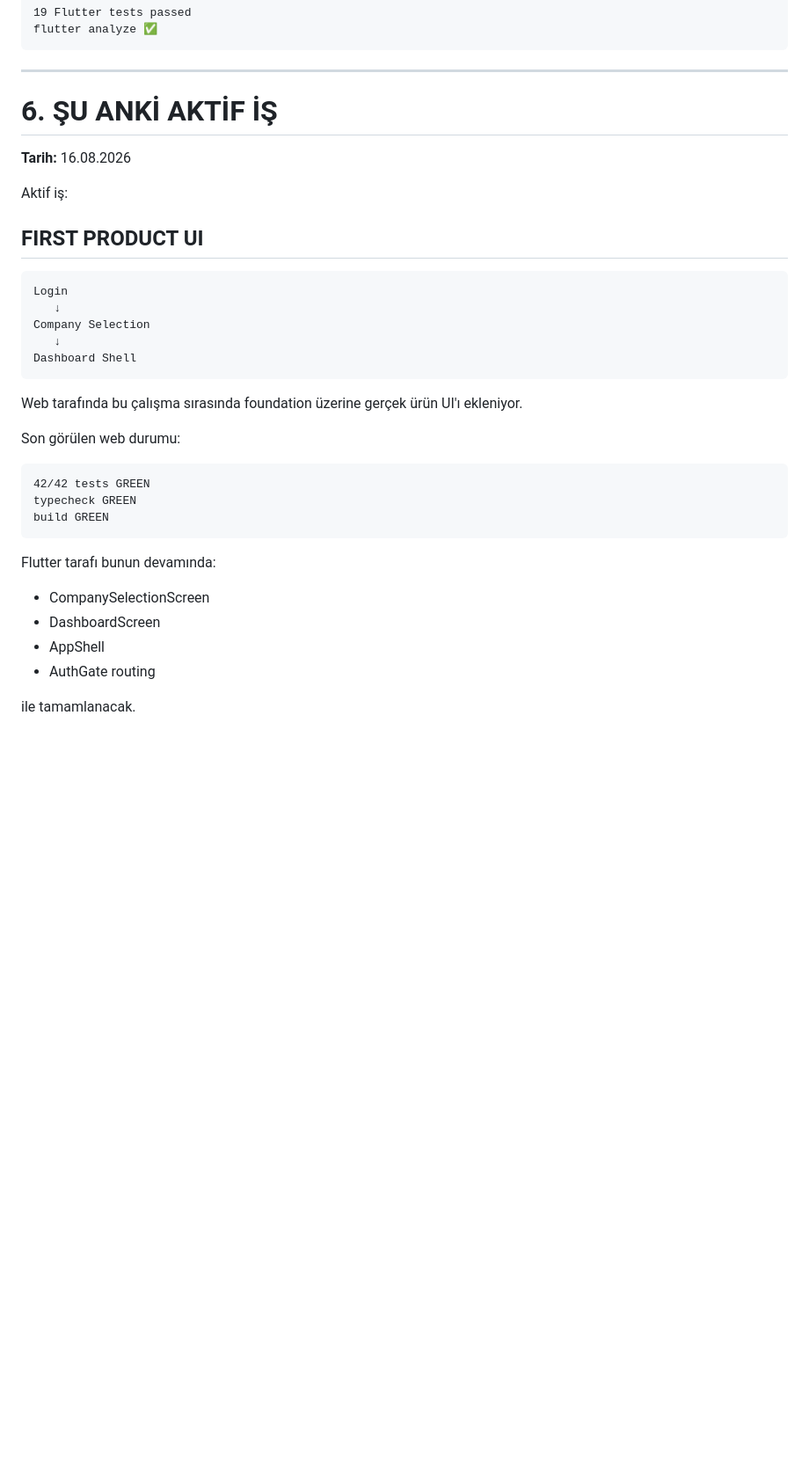
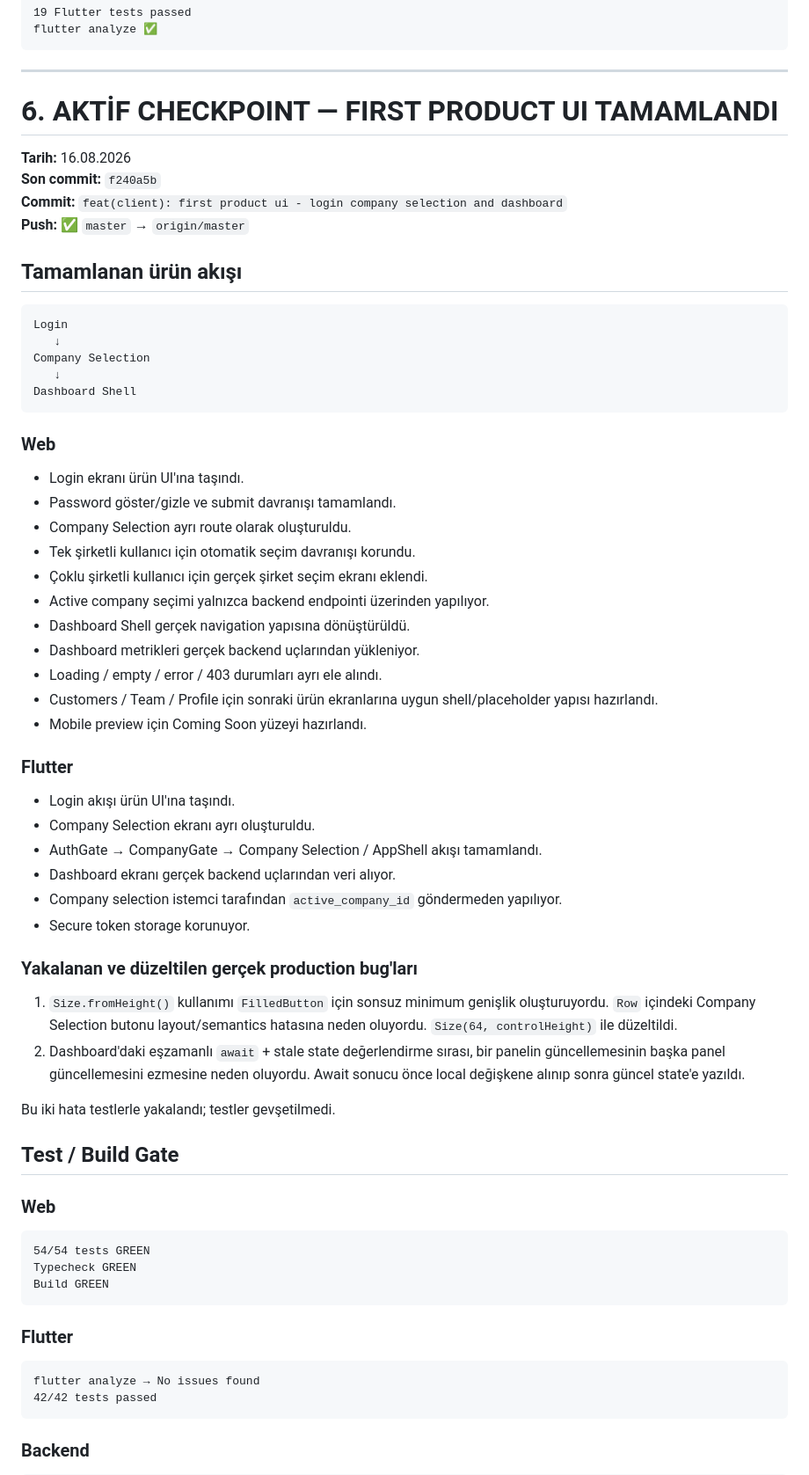
Before and after one commit to mamigh23/Flowtiger, a Markdown page: FLOWTIGER_PROJECT_PLAYBOOK.md, the part around one of its changes. Shown at 88% size. Rendered like a GitHub page; blank space fills up the shorter version.

Commit message:
docs(project): update checkpoint after first product ui

````diff
--- a/FLOWTIGER_PROJECT_PLAYBOOK.md
+++ b/FLOWTIGER_PROJECT_PLAYBOOK.md
@@ -285,13 +285,14 @@ flutter analyze ✅
 
 ---
 
-# 6. ŞU ANKİ AKTİF İŞ
+# 6. AKTİF CHECKPOINT — FIRST PRODUCT UI TAMAMLANDI
 
 **Tarih:** 16.08.2026
+**Son commit:** `f240a5b`
+**Commit:** `feat(client): first product ui - login company selection and dashboard`
+**Push:** ✅ `master` → `origin/master`
 
-Aktif iş:
-
-## FIRST PRODUCT UI
+## Tamamlanan ürün akışı
 
 ```text
 Login
@@ -301,22 +302,52 @@ Company Selection
 Dashboard Shell
 ```
 
-Web tarafında bu çalışma sırasında foundation üzerine gerçek ürün UI'ı ekleniyor.
+### Web
 
-Son görülen web durumu:
+- Login ekranı ürün UI'ına taşındı.
+- Password göster/gizle ve submit davranışı tamamlandı.
+- Company Selection ayrı route olarak oluşturuldu.
+- Tek şirketli kullanıcı için otomatik seçim davranışı korundu.
+- Çoklu şirketli kullanıcı için gerçek şirket seçim ekranı eklendi.
+- Active company seçimi yalnızca backend endpointi üzerinden yapılıyor.
+- Dashboard Shell gerçek navigation yapısına dönüştürüldü.
+- Dashboard metrikleri gerçek backend uçlarından yükleniyor.
+- Loading / empty / error / 403 durumları ayrı ele alındı.
+- Customers / Team / Profile için sonraki ürün ekranlarına uygun shell/placeholder yapısı hazırlandı.
+- Mobile preview için Coming Soon yüzeyi hazırlandı.
+
+### Flutter
+
+- Login akışı ürün UI'ına taşındı.
+- Company Selection ekranı ayrı oluşturuldu.
+- AuthGate → CompanyGate → Company Selection / AppShell akışı tamamlandı.
+- Dashboard ekranı gerçek backend uçlarından veri alıyor.
+- Company selection istemci tarafından `active_company_id` göndermeden yapılıyor.
+- Secure token storage korunuyor.
+
+### Yakalanan ve düzeltilen gerçek production bug'ları
+
+1. `Size.fromHeight()` kullanımı `FilledButton` için sonsuz minimum genişlik oluşturuyordu. `Row` içindeki Company Selection butonu layout/semantics hatasına neden oluyordu. `Size(64, controlHeight)` ile düzeltildi.
+2. Dashboard'daki eşzamanlı `await` + stale state değerlendirme sırası, bir panelin güncellemesinin başka panel güncellemesini ezmesine neden oluyordu. Await sonucu önce local değişkene alınıp sonra güncel state'e yazıldı.
+
+Bu iki hata testlerle yakalandı; testler gevşetilmedi.
+
+## Test / Build Gate
+
+### Web
 
 ```text
-42/42 tests GREEN
-typecheck GREEN
-build GREEN
+54/54 tests GREEN
+Typecheck GREEN
+Build GREEN
 ```
 
-Flutter tarafı bunun devamında:
+### Flutter
 
-- CompanySelectionScreen
-- DashboardScreen
-- AppShell
-- AuthGate routing
+```text
+flutter analyze → No issues found
+42/42 tests passed
+```
 
-ile tamamlanacak.
+### Backend
 
````
Also changed, not shown: other parts of FLOWTIGER_PROJECT_PLAYBOOK.md (+63 -52 lines).
